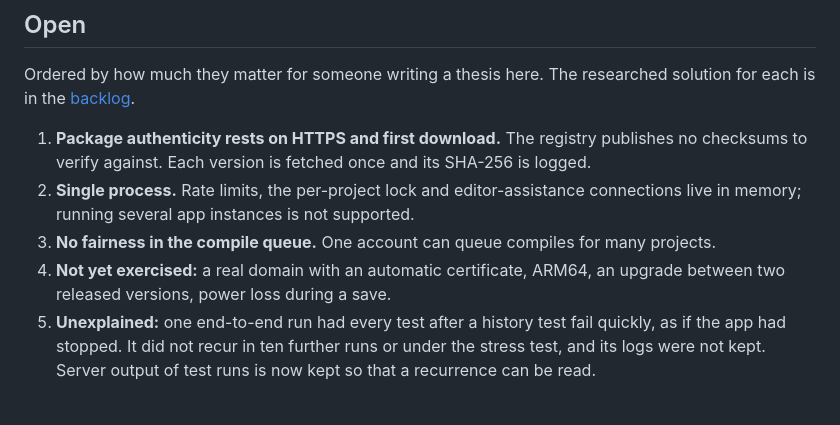
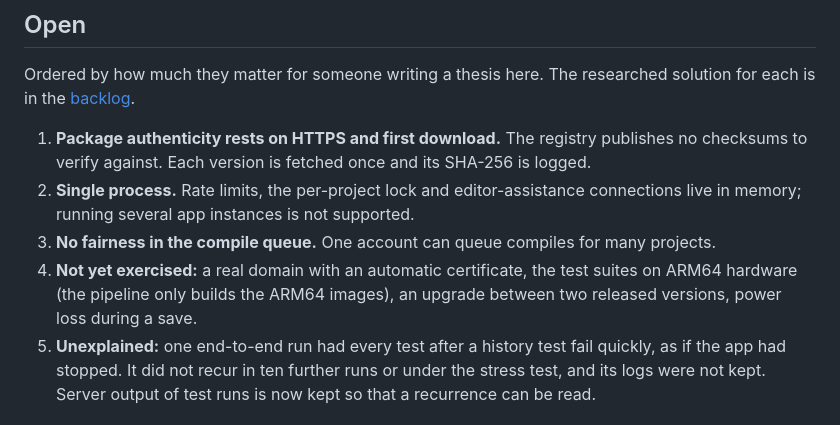
Before and after one commit to pruefsumme/kernic, a Markdown page: docs/security.md, the part around the change. Drawn GitHub-style.

```diff
--- a/docs/security.md
+++ b/docs/security.md
@@ -211,8 +211,9 @@ each is in the [backlog](backlog.md).
 2. **Single process.** Rate limits, the per-project lock and editor-assistance connections live
    in memory; running several app instances is not supported.
 3. **No fairness in the compile queue.** One account can queue compiles for many projects.
-4. **Not yet exercised:** a real domain with an automatic certificate, ARM64, an upgrade
-   between two released versions, power loss during a save.
+4. **Not yet exercised:** a real domain with an automatic certificate, the test suites on ARM64
+   hardware (the pipeline only builds the ARM64 images), an upgrade between two released
+   versions, power loss during a save.
 5. **Unexplained:** one end-to-end run had every test after a history test fail quickly, as if
     the app had stopped. It did not recur in ten further runs or under the stress test, and its
     logs were not kept. Server output of test runs is now kept so that a recurrence can be read.
```
Also changed, not shown: README.md (+8 -0 lines), docs/backlog.md (+6 -3 lines).
